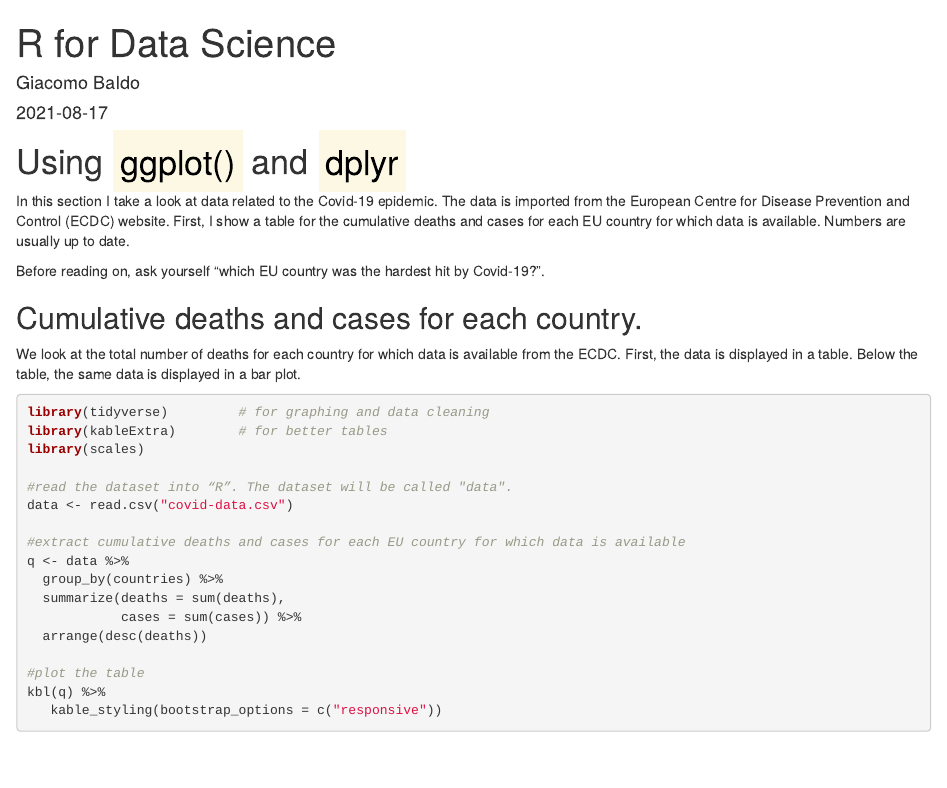
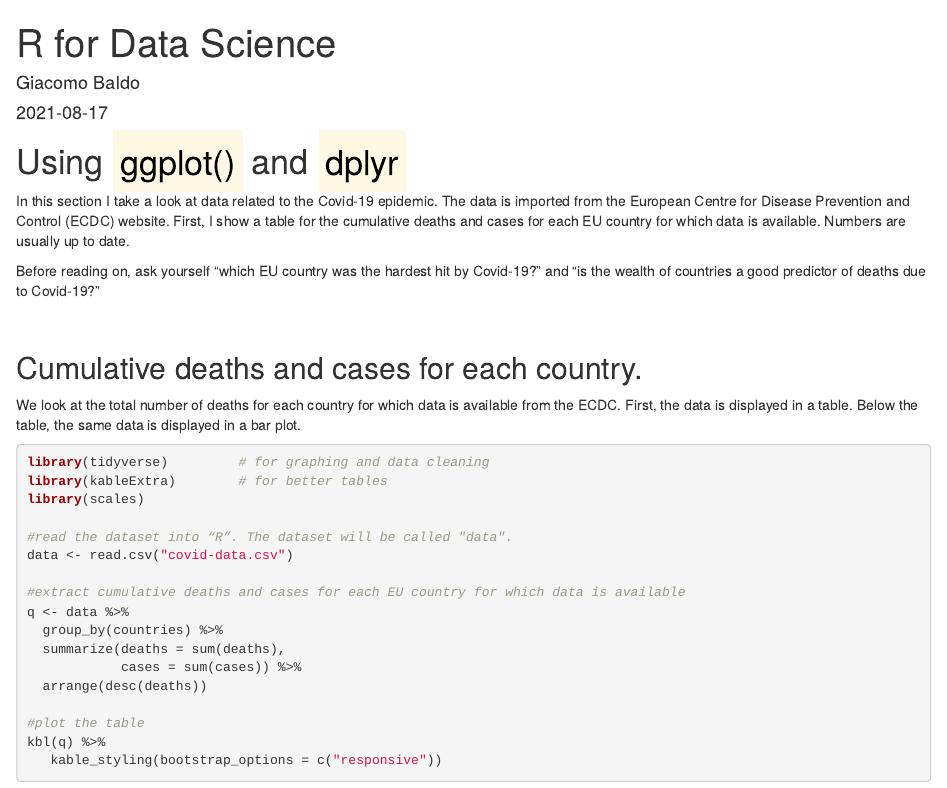
Before and after one commit to gi-ba-bu/mywebsite, an R Markdown document (content/project/internal-project/index.Rmd): the page in a window 1100 px wide, from its top. Rendered offline with R 4.5, knitr and Pandoc, with nearby package versions; drawn as R Markdown's standard HTML page in place of the format the file asks for; code that draws random numbers runs with fixed seeds of ours.

Commit message:
lm details text

```diff
--- a/content/project/internal-project/index.Rmd
+++ b/content/project/internal-project/index.Rmd
@@ -32,7 +32,8 @@ knitr::opts_chunk$set(message = FALSE, warning=FALSE)
 
 In this section I take a look at data related to the Covid-19 epidemic. The data is imported from the European Centre for Disease Prevention and Control (ECDC) website. First, I show a table for the cumulative deaths and cases for each EU country for which data is available. Numbers are usually up to date.
 
-Before reading on, ask yourself "which EU country was the hardest hit by Covid-19?".
+Before reading on, ask yourself "which EU country was the hardest hit by Covid-19?" and "is the wealth of countries a good predictor of deaths due to Covid-19?"
+
 &nbsp;
 
 ## Cumulative deaths and cases for each country.
```
Also changed, not shown: content/project/internal-project/index.html, content/project/internal-project/index_files/figure-html/unnamed-chunk-5-1.png, content/project/internal-project/index_files/figure-html/unnamed-chunk-6-1.png.
